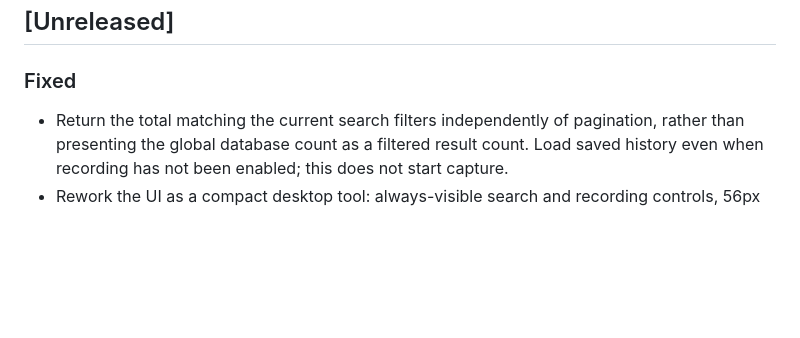
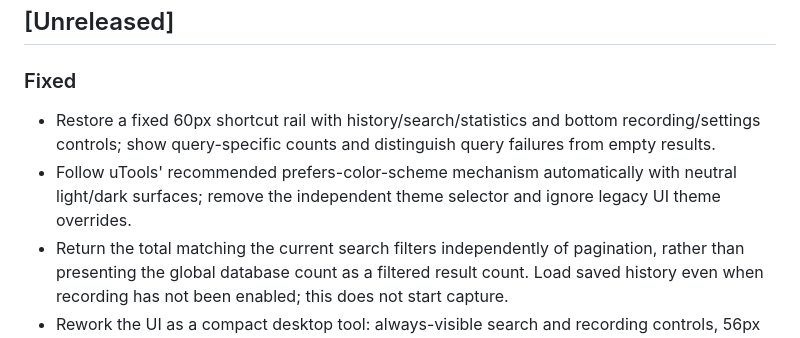
Before and after one commit to Aoce888/utools-history, a Markdown page: CHANGELOG.md, the part around the change. GitHub-like rendering; blank space fills up the shorter version.

```diff
--- a/CHANGELOG.md
+++ b/CHANGELOG.md
@@ -5,6 +5,8 @@ No official versions have been released.
 ## [Unreleased]
 
 ### Fixed
+- Restore a fixed 60px shortcut rail with history/search/statistics and bottom recording/settings controls; show query-specific counts and distinguish query failures from empty results.
+- Follow uTools' recommended prefers-color-scheme mechanism automatically with neutral light/dark surfaces; remove the independent theme selector and ignore legacy UI theme overrides.
 - Return the total matching the current search filters independently of pagination, rather than presenting the global database count as a filtered result count. Load saved history even when recording has not been enabled; this does not start capture.
 - Rework the UI as a compact desktop tool: always-visible search and recording controls, 56px result rows, one-line filters, and a secondary menu for settings/statistics/export. Replace the welcome page with inline consent and remove the sidebar and decorative headings.
 - Support keyboard-only page continuation, retain selection across live refresh, focus search on plugin re-entry, and make Esc close menus/details, return from secondary views, clear search, then hide the host window. Paginate secondary panels and long detail titles instead of adding page scrollbars.
```
Also changed, not shown: README.md (+2 -0 lines), docs/host-theme.md (added, +7 -0 lines), docs/screenshots/history-dark-test-fixtures.png, docs/screenshots/history-light-test-fixtures.png, docs/screenshots/onboarding-compact-dpr-1-test.png, docs/screenshots/onboarding-compact-dpr-1.25-test.png, docs/screenshots/onboarding-compact-dpr-1.5-test.png, 9 other files.
